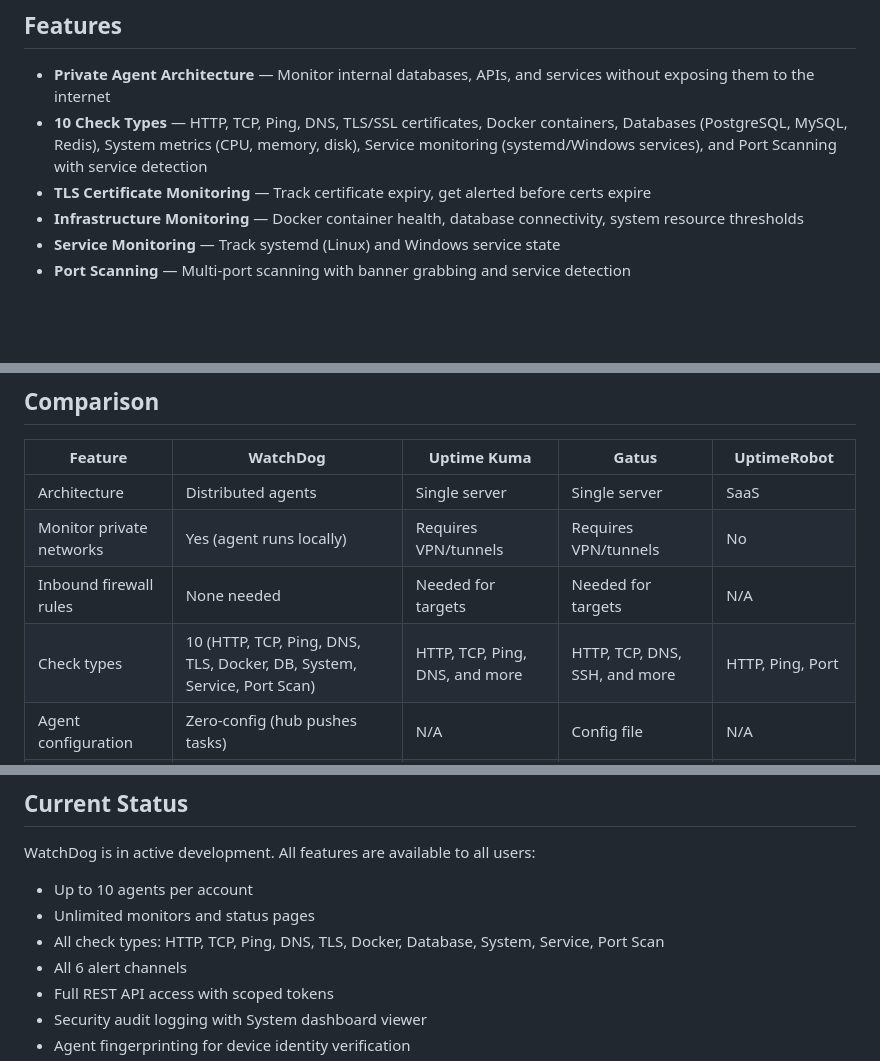
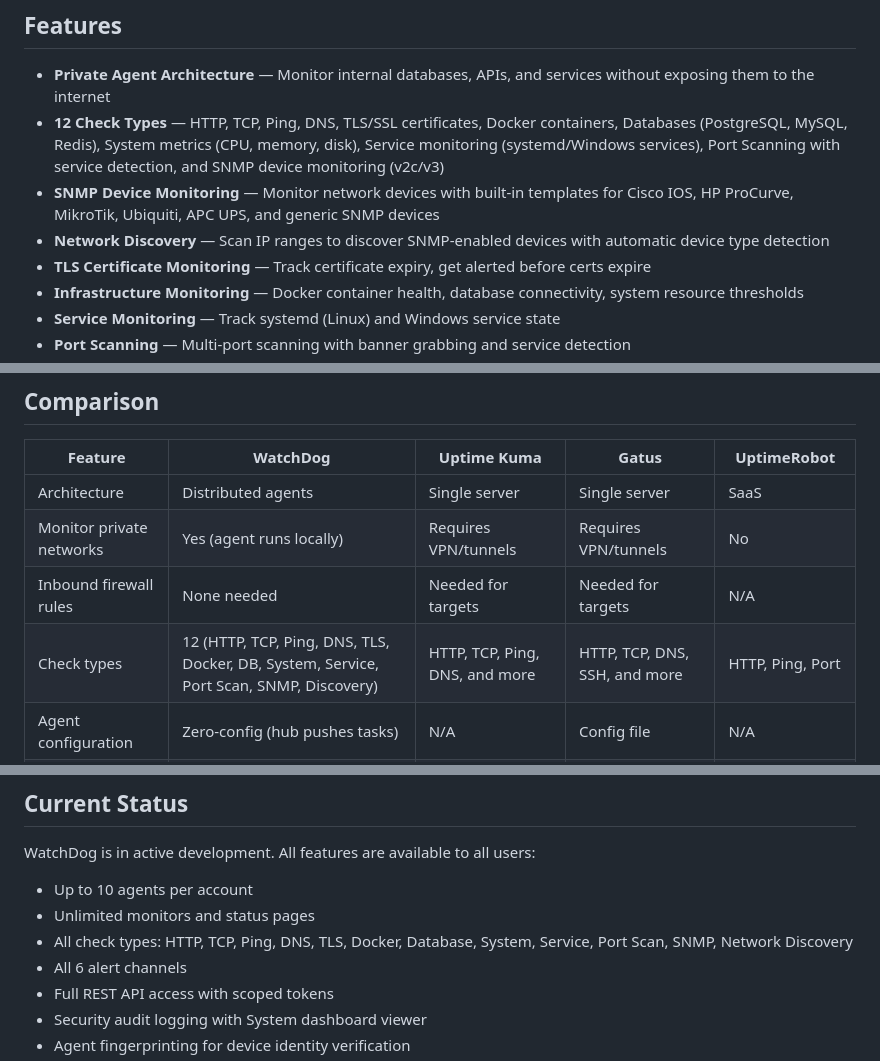
Before and after one commit to sylvester-francis/Watchdog, a Markdown page: README.md, 3 parts joined by grey strips. Rendered like a GitHub page; blank space fills up the shorter version.

Commit message:
docs: add SNMP monitoring and network discovery to README
Update check type count from 10 to 12, add SNMP device monitoring
and network discovery features to feature list, comparison table,
and architecture diagram.

```diff
--- a/README.md
+++ b/README.md
@@ -50,7 +50,9 @@ graph LR
 ## Features
 
 - **Private Agent Architecture** — Monitor internal databases, APIs, and services without exposing them to the internet
-- **10 Check Types** — HTTP, TCP, Ping, DNS, TLS/SSL certificates, Docker containers, Databases (PostgreSQL, MySQL, Redis), System metrics (CPU, memory, disk), Service monitoring (systemd/Windows services), and Port Scanning with service detection
+- **12 Check Types** — HTTP, TCP, Ping, DNS, TLS/SSL certificates, Docker containers, Databases (PostgreSQL, MySQL, Redis), System metrics (CPU, memory, disk), Service monitoring (systemd/Windows services), Port Scanning with service detection, and SNMP device monitoring (v2c/v3)
+- **SNMP Device Monitoring** — Monitor network devices with built-in templates for Cisco IOS, HP ProCurve, MikroTik, Ubiquiti, APC UPS, and generic SNMP devices
+- **Network Discovery** — Scan IP ranges to discover SNMP-enabled devices with automatic device type detection
 - **TLS Certificate Monitoring** — Track certificate expiry, get alerted before certs expire
 - **Infrastructure Monitoring** — Docker container health, database connectivity, system resource thresholds
 - **Service Monitoring** — Track systemd (Linux) and Windows service state
@@ -78,7 +80,7 @@ graph LR
 | Architecture | Distributed agents | Single server | Single server | SaaS |
 | Monitor private networks | Yes (agent runs locally) | Requires VPN/tunnels | Requires VPN/tunnels | No |
 | Inbound firewall rules | None needed | Needed for targets | Needed for targets | N/A |
-| Check types | 10 (HTTP, TCP, Ping, DNS, TLS, Docker, DB, System, Service, Port Scan) | HTTP, TCP, Ping, DNS, and more | HTTP, TCP, DNS, SSH, and more | HTTP, Ping, Port |
+| Check types | 12 (HTTP, TCP, Ping, DNS, TLS, Docker, DB, System, Service, Port Scan, SNMP, Discovery) | HTTP, TCP, Ping, DNS, and more | HTTP, TCP, DNS, SSH, and more | HTTP, Ping, Port |
 | Agent configuration | Zero-config (hub pushes tasks) | N/A | Config file | N/A |
 | Public status pages | Yes | Yes | Yes | Paid |
 | REST API | Yes | Yes | No | Paid |
@@ -348,7 +351,7 @@ WatchDog is in active development. All features are available to all users:
 
 - Up to 10 agents per account
 - Unlimited monitors and status pages
-- All check types: HTTP, TCP, Ping, DNS, TLS, Docker, Database, System, Service, Port Scan
+- All check types: HTTP, TCP, Ping, DNS, TLS, Docker, Database, System, Service, Port Scan, SNMP, Network Discovery
 - All 6 alert channels
 - Full REST API access with scoped tokens
 - Security audit logging with System dashboard viewer
```
Also changed, not shown: other parts of README.md (+1 -0 lines).
